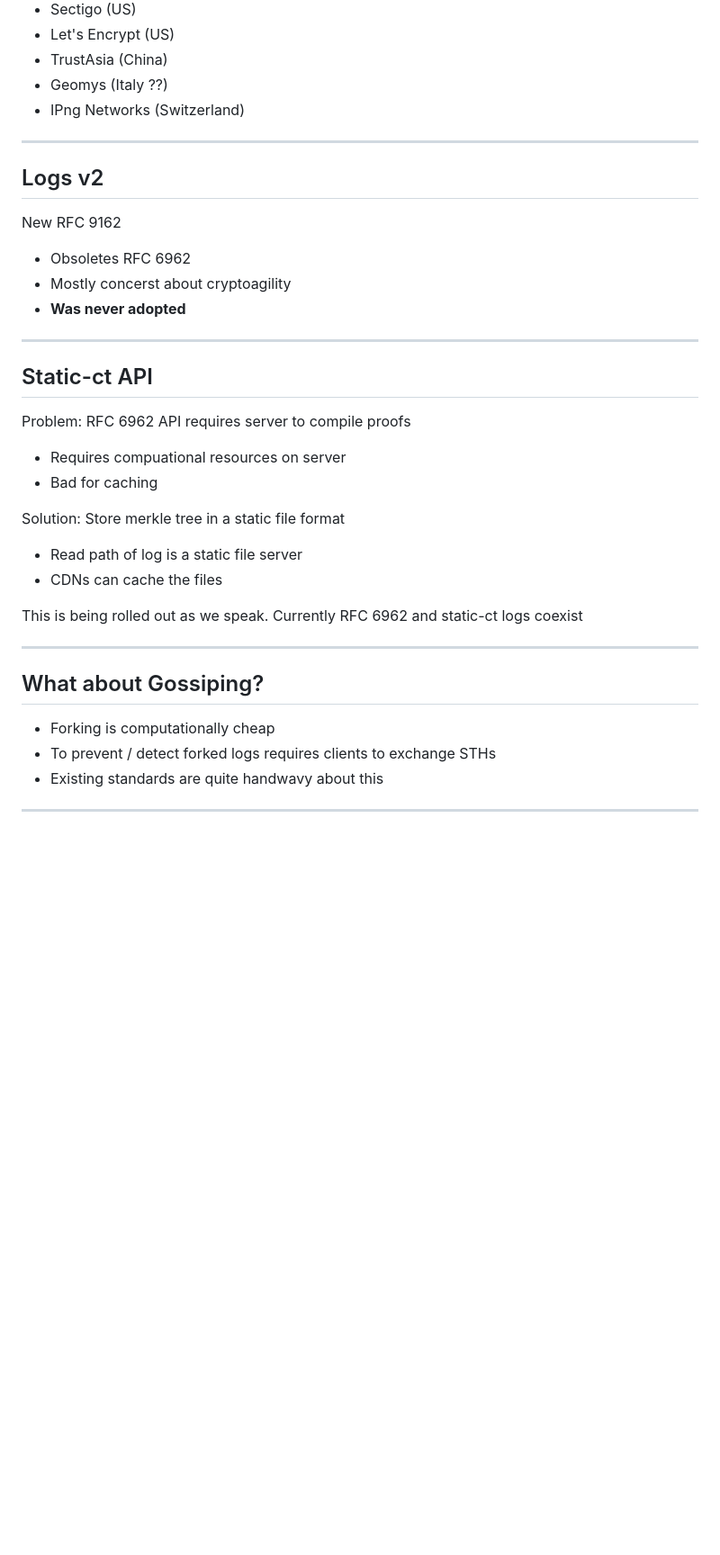
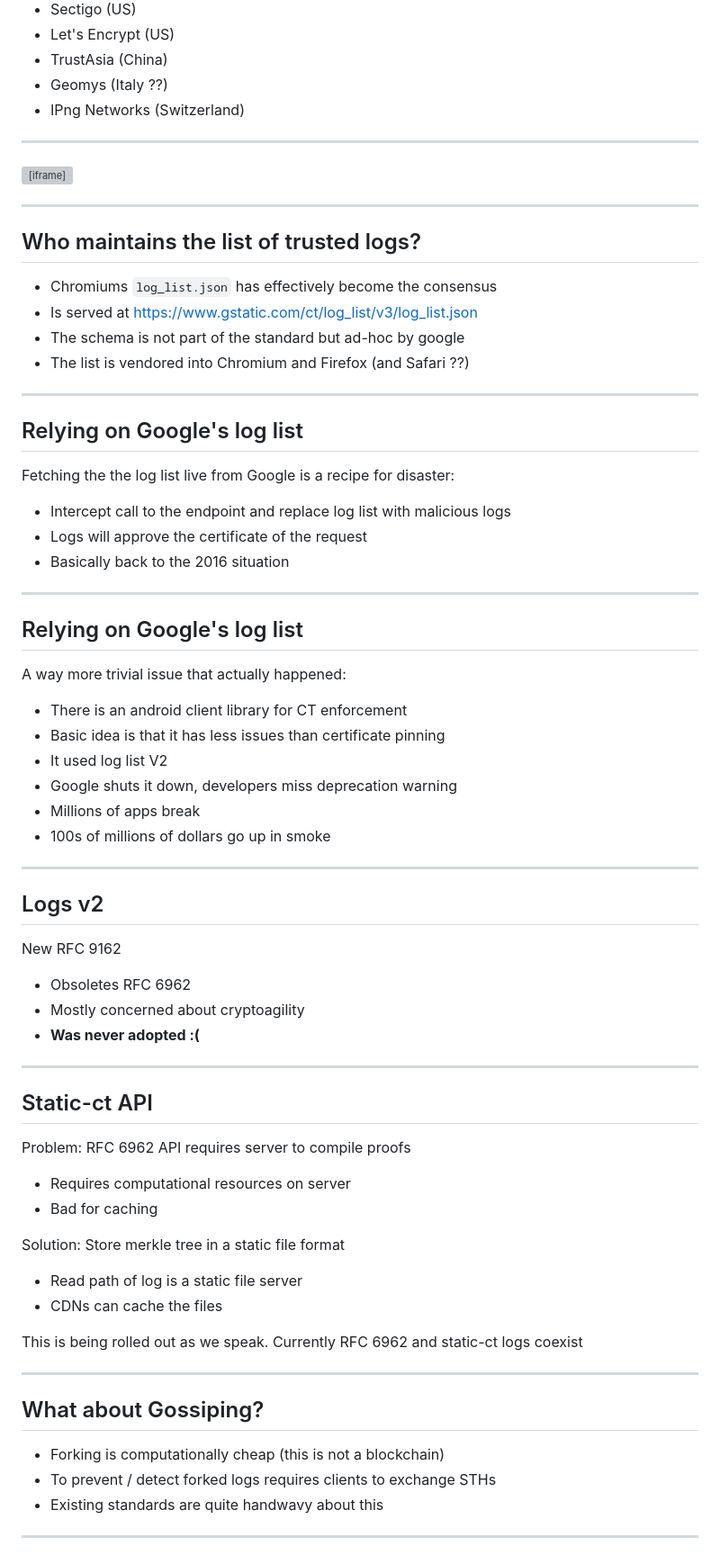
Before and after one commit to Sawchord/luct-prez, a Markdown page: prez.md, the part around one of its changes. Shown at 90% size. GitHub-like rendering; blank space fills up the shorter version; grey boxes are pictures that could not be loaded.

Commit message:
Update prez

```diff
--- a/prez.md
+++ b/prez.md
@@ -139,20 +135,57 @@ Spoiler alert: A lot!
 
 ---
 
+<iframe class="cf-radar-embed" width="800" height="616" src="https://radar.cloudflare.com/embed/DataExplorerVisualizer?dataset=ct&path=ct%2Ftimeseries_groups%2Flog_operator&dateRange=52w&param_limitPerGroup=20&locale=en-US&widgetState=%7B%22xy.hiddenSeries%22%3A%5B%5D%7D&ref=%2Fexplorer%3FdataSet%3Dct%26groupBy%3Dlog_operator%26dt%3D52w" title="Cloudflare Radar - Certificates by CT log operator time series for Worldwide" loading="lazy" style="border:0;max-width:100%;">
+</iframe>
+
+---
+
+## Who maintains the list of trusted logs?
+
+- Chromiums `log_list.json` has effectively become the consensus
+- Is served at [https://www.gstatic.com/ct/log_list/v3/log_list.json](https://www.gstatic.com/ct/log_list/v3/log_list.json)
+- The schema is not part of the standard but ad-hoc by google
+- The list is vendored into Chromium and Firefox (and Safari ??)
+
+---
+
+## Relying on Google's log list
+
+Fetching the the log list live from Google is a recipe for disaster:
+
+- Intercept call to the endpoint and replace log list with malicious logs
+- Logs will approve the certificate of the request
+- Basically back to the 2016 situation
+
+---
+
+## Relying on Google's log list
+
+A way more trivial issue that actually happened:
+
+- There is an android client library for CT enforcement
+- Basic idea is that it has less issues than certificate pinning
+- It used log list V2
+- Google shuts it down, developers miss deprecation warning
+- Millions of apps break
+- 100s of millions of dollars go up in smoke
+
+---
+
 ## Logs v2
 
 New RFC 9162
 
 - Obsoletes RFC 6962
-- Mostly concerst about cryptoagility
-- **Was never adopted**
+- Mostly concerned about cryptoagility
+- **Was never adopted :(**
 
 ---
 
 ## Static-ct API
 
 Problem: RFC 6962 API requires server to compile proofs
-- Requires compuational resources on server
+- Requires computational resources on server
 - Bad for caching
 
 Solution: Store merkle tree in a static file format
@@ -165,7 +198,7 @@ This is being rolled out as we speak. Currently RFC 6962 and static-ct logs coex
 
 ## What about Gossiping?
 
-- Forking is computationally cheap
+- Forking is computationally cheap (this is not a blockchain)
 - To prevent / detect forked logs requires clients to exchange STHs
 - Existing standards are quite handwavy about this
 
```
Also changed, not shown: other parts of prez.md (+114 -10 lines).
